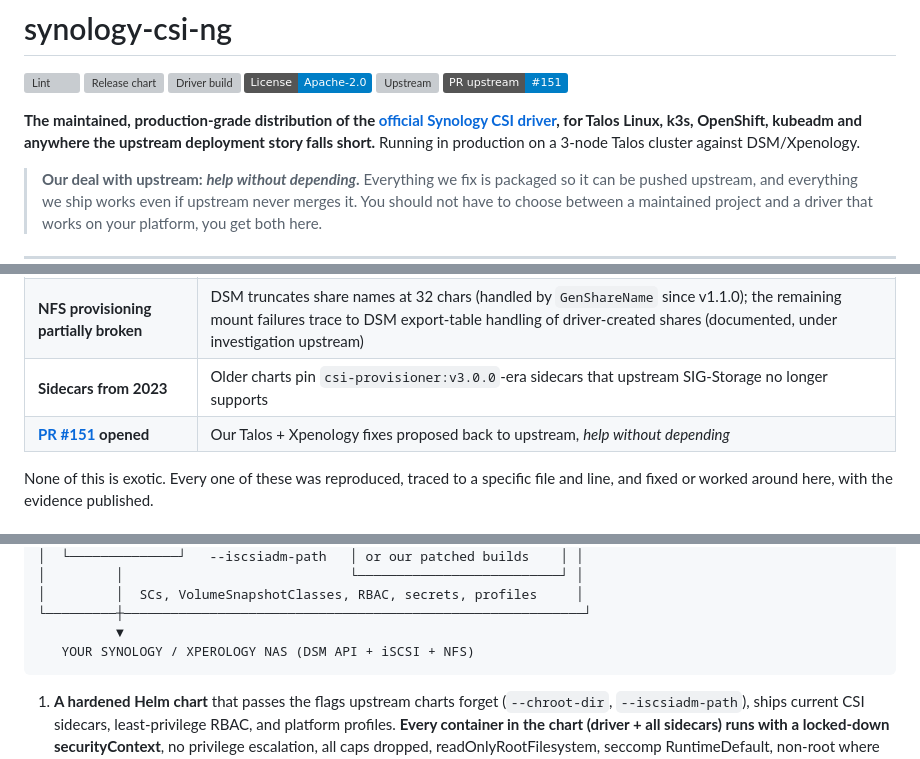
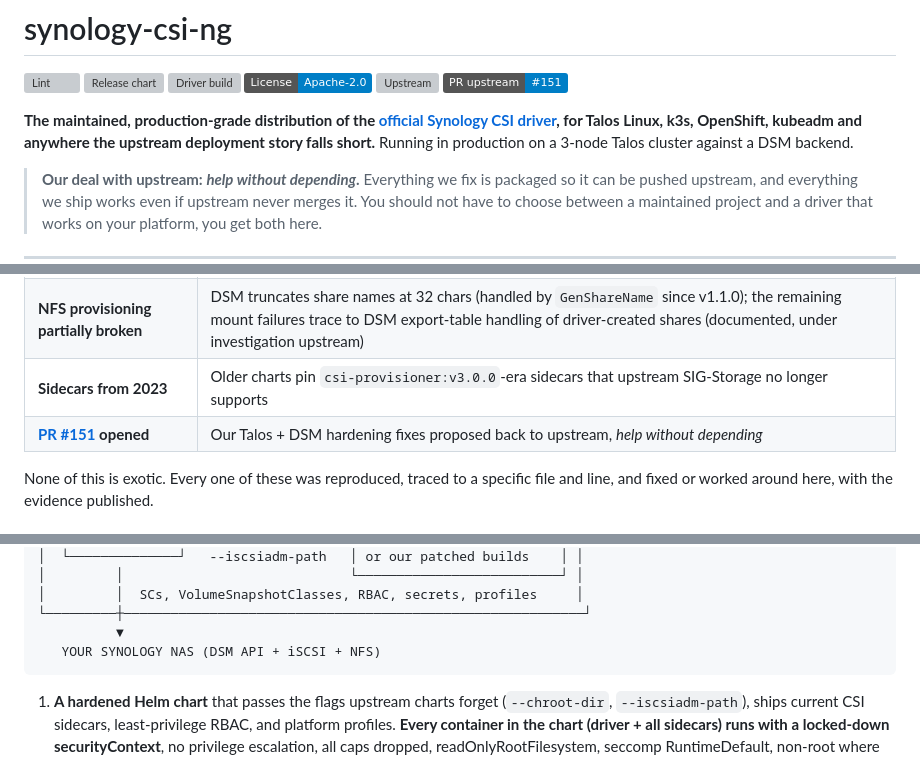
Before and after one commit to delta-whiplash/synology-csi-ng, a Markdown page: README.md, 3 parts joined by grey strips. Rendered like a GitHub page; badges without logos; grey boxes are pictures that could not be loaded.

Commit message:
docs: drop the Xpenology references and state the upstream PR status
Same cleanup in the README (four spots, including a typo'd diagram label), plus
one honest line in the backlog: PR #151 is open and awaiting review, and
upstream merges community contributions slowly, which is why the reviewed
patches ship in the v1.4.0-ng.x builds rather than waiting for it.

````diff
--- a/README.md
+++ b/README.md
@@ -7,7 +7,7 @@
 [![Upstream](https://img.shields.io/badge/upstream-SynologyOpenSource%2Fsynology--csi-232c95)](https://github.com/SynologyOpenSource/synology-csi)
 [![PRs upstream](https://img.shields.io/badge/PR%20upstream-%23151-blue)](https://github.com/SynologyOpenSource/synology-csi/pull/151)
 
-**The maintained, production-grade distribution of the [official Synology CSI driver](https://github.com/SynologyOpenSource/synology-csi), for Talos Linux, k3s, OpenShift, kubeadm and anywhere the upstream deployment story falls short.** Running in production on a 3-node Talos cluster against DSM/Xpenology.
+**The maintained, production-grade distribution of the [official Synology CSI driver](https://github.com/SynologyOpenSource/synology-csi), for Talos Linux, k3s, OpenShift, kubeadm and anywhere the upstream deployment story falls short.** Running in production on a 3-node Talos cluster against a DSM backend.
 
 > **Our deal with upstream: *help without depending*.** Everything we fix is packaged so it can be pushed upstream, and everything we ship works even if upstream never merges it. You should not have to choose between a maintained project and a driver that works on your platform, you get both here.
 
@@ -24,7 +24,7 @@ The official driver is good software with a broken delivery pipeline. The eviden
 | **Talos Linux broken since v1.2.1** | The driver chroots into the host to run `iscsiadm`; Talos keeps it in `/usr/local/sbin`, outside the paths the driver resolves, every stock deployment fails at mount time with `env: can't execute 'iscsiadm'` |
 | **NFS provisioning partially broken** | DSM truncates share names at 32 chars (handled by `GenShareName` since v1.1.0); the remaining mount failures trace to DSM export-table handling of driver-created shares (documented, under investigation upstream) |
 | **Sidecars from 2023** | Older charts pin `csi-provisioner:v3.0.0`-era sidecars that upstream SIG-Storage no longer supports |
-| **[PR #151](https://github.com/SynologyOpenSource/synology-csi/pull/151) opened** | Our Talos + Xpenology fixes proposed back to upstream, *help without depending* |
+| **[PR #151](https://github.com/SynologyOpenSource/synology-csi/pull/151) opened** | Our Talos + DSM hardening fixes proposed back to upstream, *help without depending* |
 
 None of this is exotic. Every one of these was reproduced, traced to a specific file and line, and fixed or worked around here, with the evidence published.
 
@@ -42,7 +42,7 @@ None of this is exotic. Every one of these was reproduced, traced to a specific
 │         │  SCs, VolumeSnapshotClasses, RBAC, secrets, profiles     │
 └─────────┼───────────────────────────────────────────────────────────┘
           ▼
-   YOUR SYNOLOGY / XPEROLOGY NAS (DSM API + iSCSI + NFS)
+   YOUR SYNOLOGY NAS (DSM API + iSCSI + NFS)
 ```
 
 1. **A hardened Helm chart** that passes the flags upstream charts forget (`--chroot-dir`, `--iscsiadm-path`), ships current CSI sidecars, least-privilege RBAC, and platform profiles. **Every container in the chart (driver + all sidecars) runs with a locked-down securityContext**, no privilege escalation, all caps dropped, readOnlyRootFilesystem, seccomp RuntimeDefault, non-root where the CSI contract allows it.
````
Also changed, not shown: other parts of README.md (+2 -1 lines).
